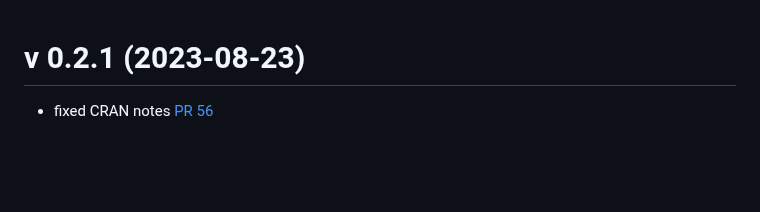
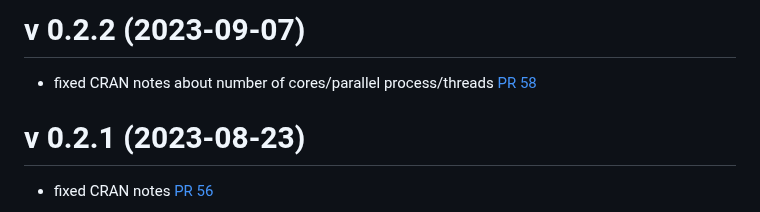
Before and after one commit to ropensci/spatsoc, a Markdown page: NEWS.md, the part around the change. GitHub-like rendering; blank space fills up the shorter version.

Commit message:
update news

```diff
--- a/NEWS.md
+++ b/NEWS.md
@@ -1,3 +1,8 @@
+# v 0.2.2 (2023-09-07)
+
+* fixed CRAN notes about number of cores/parallel process/threads [PR 58](https://github.com/ropensci/spatsoc/pull/58)
+
+
 # v 0.2.1 (2023-08-23)
 
 * fixed CRAN notes [PR 56](https://github.com/ropensci/spatsoc/pull/56)
```
